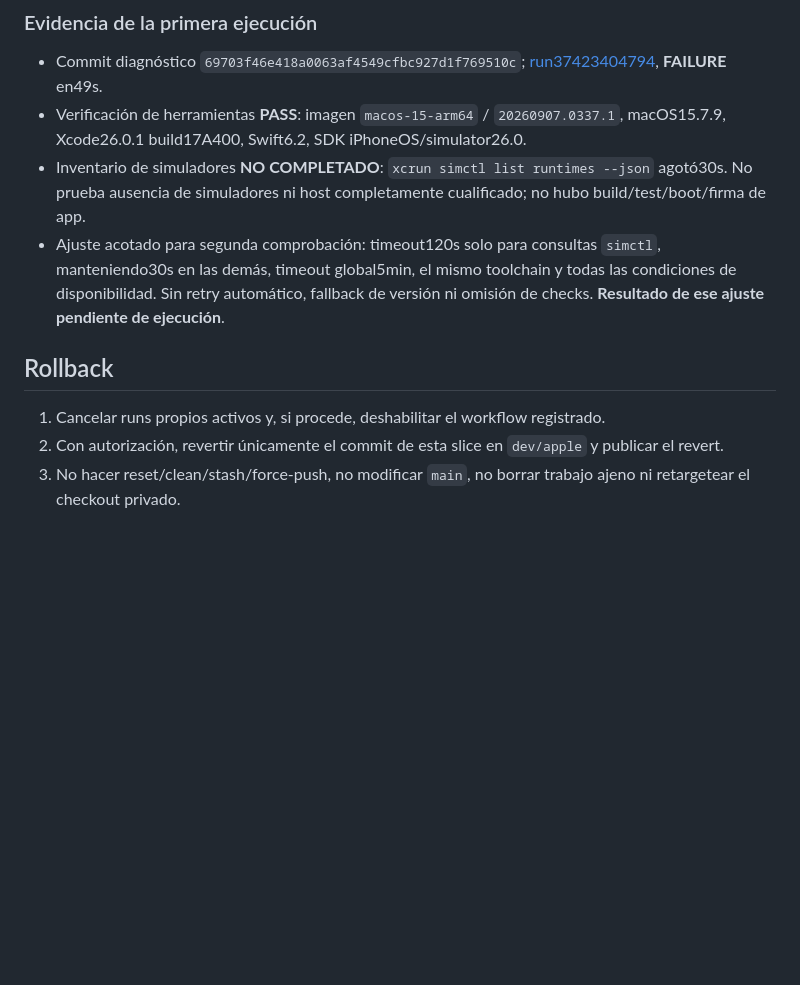
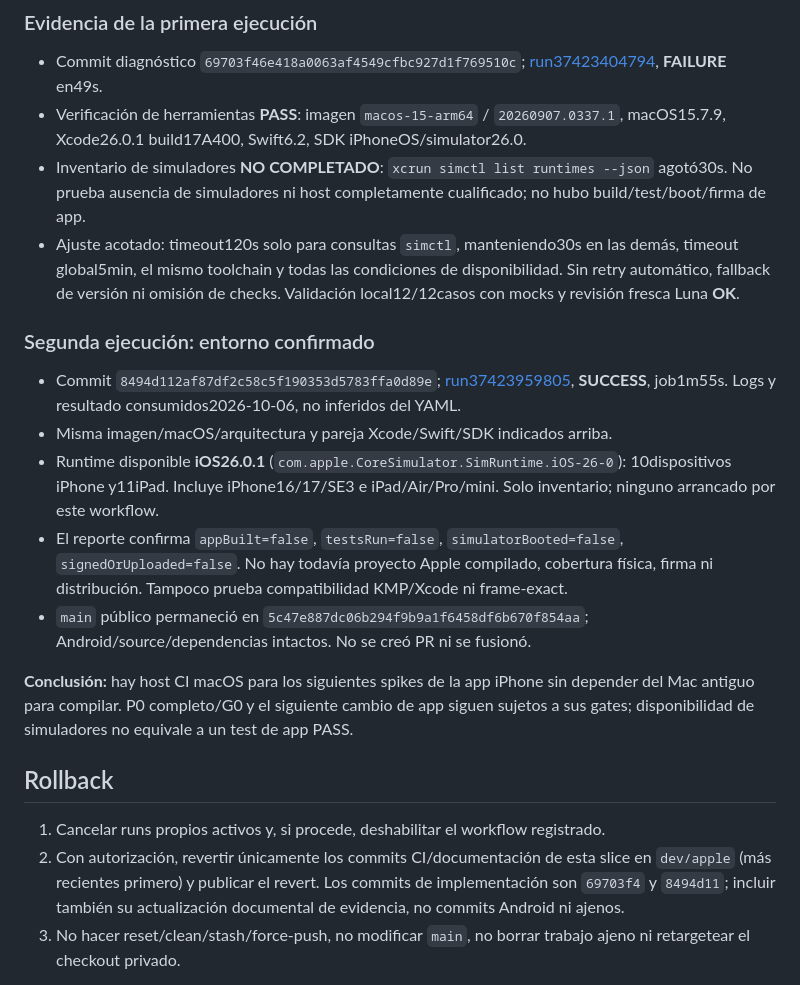
Before and after one commit to cortig00/OpenJump, a Markdown page: docs/apple/CI.md, the part around the change. GitHub-like rendering; blank space fills up the shorter version.

Commit message:
docs: record verified public Apple CI environment

```diff
--- a/docs/apple/CI.md
+++ b/docs/apple/CI.md
@@ -42,12 +42,22 @@ Tras publicar: registrar commit y URL/runID, esperar conclusión y leer logs/sum
 - Commit diagnóstico `69703f46e418a0063af4549cfbc927d1f769510c`; [run37423404794](https://github.com/cortig00/OpenJump/actions/runs/37423404794), **FAILURE** en49s.
 - Verificación de herramientas **PASS**: imagen `macos-15-arm64` / `20260907.0337.1`, macOS15.7.9, Xcode26.0.1 build17A400, Swift6.2, SDK iPhoneOS/simulator26.0.
 - Inventario de simuladores **NO COMPLETADO**: `xcrun simctl list runtimes --json` agotó30s. No prueba ausencia de simuladores ni host completamente cualificado; no hubo build/test/boot/firma de app.
-- Ajuste acotado para segunda comprobación: timeout120s solo para consultas `simctl`, manteniendo30s en las demás, timeout global5min, el mismo toolchain y todas las condiciones de disponibilidad. Sin retry automático, fallback de versión ni omisión de checks. **Resultado de ese ajuste pendiente de ejecución**.
+- Ajuste acotado: timeout120s solo para consultas `simctl`, manteniendo30s en las demás, timeout global5min, el mismo toolchain y todas las condiciones de disponibilidad. Sin retry automático, fallback de versión ni omisión de checks. Validación local12/12casos con mocks y revisión fresca Luna **OK**.
+
+### Segunda ejecución: entorno confirmado
+
+- Commit `8494d112af87df2c58c5f190353d5783ffa0d89e`; [run37423959805](https://github.com/cortig00/OpenJump/actions/runs/37423959805), **SUCCESS**, job1m55s. Logs y resultado consumidos2026-10-06, no inferidos del YAML.
+- Misma imagen/macOS/arquitectura y pareja Xcode/Swift/SDK indicados arriba.
+- Runtime disponible **iOS26.0.1** (`com.apple.CoreSimulator.SimRuntime.iOS-26-0`): 10dispositivos iPhone y11iPad. Incluye iPhone16/17/SE3 e iPad/Air/Pro/mini. Solo inventario; ninguno arrancado por este workflow.
+- El reporte confirma `appBuilt=false`, `testsRun=false`, `simulatorBooted=false`, `signedOrUploaded=false`. No hay todavía proyecto Apple compilado, cobertura física, firma ni distribución. Tampoco prueba compatibilidad KMP/Xcode ni frame-exact.
+- `main` público permaneció en `5c47e887dc06b294f9b9a1f6458df6b670f854aa`; Android/source/dependencias intactos. No se creó PR ni se fusionó.
+
+**Conclusión:** hay host CI macOS para los siguientes spikes de la app iPhone sin depender del Mac antiguo para compilar. P0 completo/G0 y el siguiente cambio de app siguen sujetos a sus gates; disponibilidad de simuladores no equivale a un test de app PASS.
 
 ## Rollback
 
 1. Cancelar runs propios activos y, si procede, deshabilitar el workflow registrado.
-2. Con autorización, revertir únicamente el commit de esta slice en `dev/apple` y publicar el revert.
+2. Con autorización, revertir únicamente los commits CI/documentación de esta slice en `dev/apple` (más recientes primero) y publicar el revert. Los commits de implementación son `69703f4` y `8494d11`; incluir también su actualización documental de evidencia, no commits Android ni ajenos.
 3. No hacer reset/clean/stash/force-push, no modificar `main`, no borrar trabajo ajeno ni retargetear el checkout privado.
 
 El diagnóstico no toca teléfono/base de datos. Los logs/ejecuciones ya realizados no se deshacen; las futuras migraciones de datos exigirán su propio plan de backup/rollback.
```
